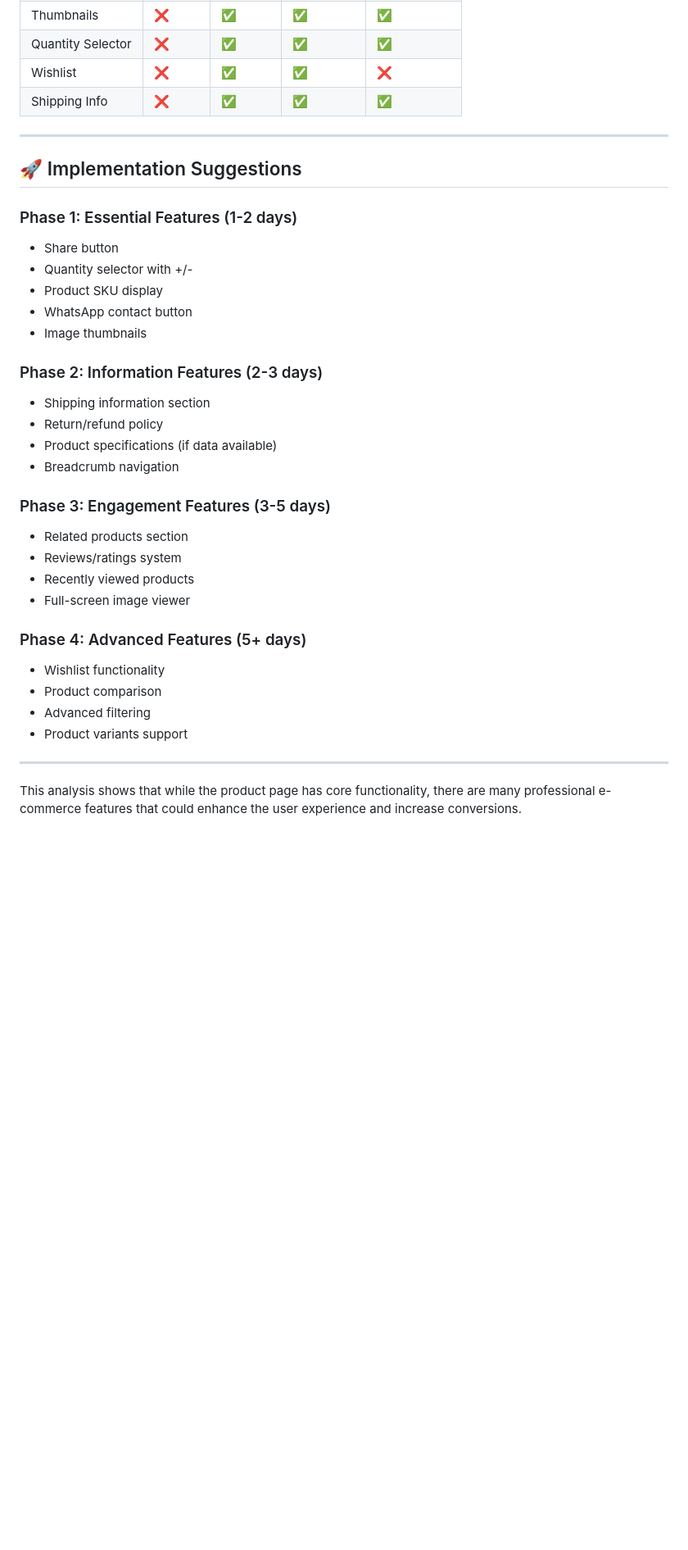
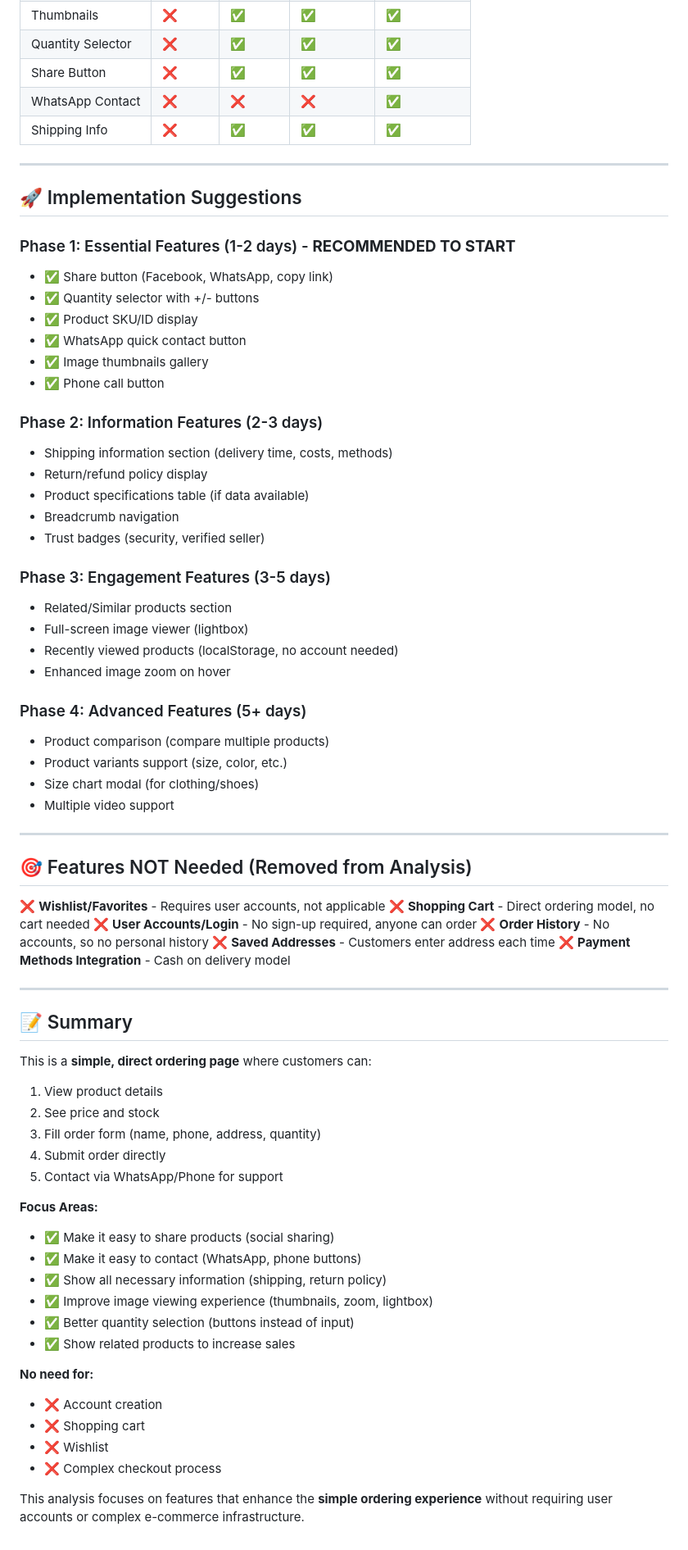
Before and after one commit to alsadiqalbishti/hawas_shop, a Markdown page: PRODUCT_PAGE_MISSING_FEATURES.md, the part around the change printed below. Shown: that part at 82% size. Drawn GitHub-style; blank space fills up the shorter version.

Commit message:
Update product page features analysis for simple no-account ordering model

```diff
--- a/PRODUCT_PAGE_MISSING_FEATURES.md
+++ b/PRODUCT_PAGE_MISSING_FEATURES.md
@@ -254,38 +256,75 @@
 | Image Zoom | ✅ | ✅ | ✅ | ✅ |
 | Thumbnails | ❌ | ✅ | ✅ | ✅ |
 | Quantity Selector | ❌ | ✅ | ✅ | ✅ |
-| Wishlist | ❌ | ✅ | ✅ | ❌ |
+| Share Button | ❌ | ✅ | ✅ | ✅ |
+| WhatsApp Contact | ❌ | ❌ | ❌ | ✅ |
 | Shipping Info | ❌ | ✅ | ✅ | ✅ |
 
 ---
 
 ## 🚀 Implementation Suggestions
 
-### Phase 1: Essential Features (1-2 days)
-- Share button
-- Quantity selector with +/-
-- Product SKU display
-- WhatsApp contact button
-- Image thumbnails
+### Phase 1: Essential Features (1-2 days) - **RECOMMENDED TO START**
+- ✅ Share button (Facebook, WhatsApp, copy link)
+- ✅ Quantity selector with +/- buttons
+- ✅ Product SKU/ID display
+- ✅ WhatsApp quick contact button
+- ✅ Image thumbnails gallery
+- ✅ Phone call button
 
 ### Phase 2: Information Features (2-3 days)
-- Shipping information section
-- Return/refund policy
-- Product specifications (if data available)
+- Shipping information section (delivery time, costs, methods)
+- Return/refund policy display
+- Product specifications table (if data available)
 - Breadcrumb navigation
+- Trust badges (security, verified seller)
 
 ### Phase 3: Engagement Features (3-5 days)
-- Related products section
-- Reviews/ratings system
-- Recently viewed products
-- Full-screen image viewer
+- Related/Similar products section
+- Full-screen image viewer (lightbox)
+- Recently viewed products (localStorage, no account needed)
+- Enhanced image zoom on hover
 
 ### Phase 4: Advanced Features (5+ days)
-- Wishlist functionality
-- Product comparison
-- Advanced filtering
-- Product variants support
+- Product comparison (compare multiple products)
+- Product variants support (size, color, etc.)
+- Size chart modal (for clothing/shoes)
+- Multiple video support
 
 ---
 
-This analysis shows that while the product page has core functionality, there are many professional e-commerce features that could enhance the user experience and increase conversions.
+## 🎯 Features NOT Needed (Removed from Analysis)
+
+❌ **Wishlist/Favorites** - Requires user accounts, not applicable
+❌ **Shopping Cart** - Direct ordering model, no cart needed
+❌ **User Accounts/Login** - No sign-up required, anyone can order
+❌ **Order History** - No accounts, so no personal history
+❌ **Saved Addresses** - Customers enter address each time
+❌ **Payment Methods Integration** - Cash on delivery model
+
+---
+
+## 📝 Summary
+
+This is a **simple, direct ordering page** where customers can:
+1. View product details
+2. See price and stock
+3. Fill order form (name, phone, address, quantity)
+4. Submit order directly
+5. Contact via WhatsApp/Phone for support
+
+**Focus Areas:**
+- ✅ Make it easy to share products (social sharing)
+- ✅ Make it easy to contact (WhatsApp, phone buttons)
+- ✅ Show all necessary information (shipping, return policy)
+- ✅ Improve image viewing experience (thumbnails, zoom, lightbox)
+- ✅ Better quantity selection (buttons instead of input)
+- ✅ Show related products to increase sales
+
+**No need for:**
+- ❌ Account creation
+- ❌ Shopping cart
+- ❌ Wishlist
+- ❌ Complex checkout process
+
+This analysis focuses on features that enhance the **simple ordering experience** without requiring user accounts or complex e-commerce infrastructure.
```
Also changed, not shown: other parts of PRODUCT_PAGE_MISSING_FEATURES.md (+20 -18 lines).
